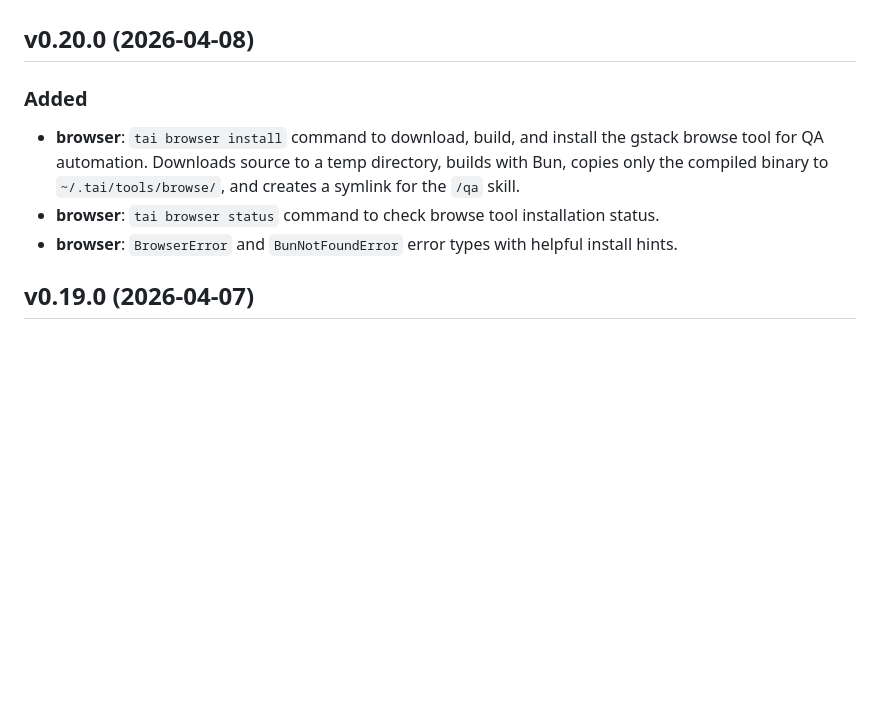
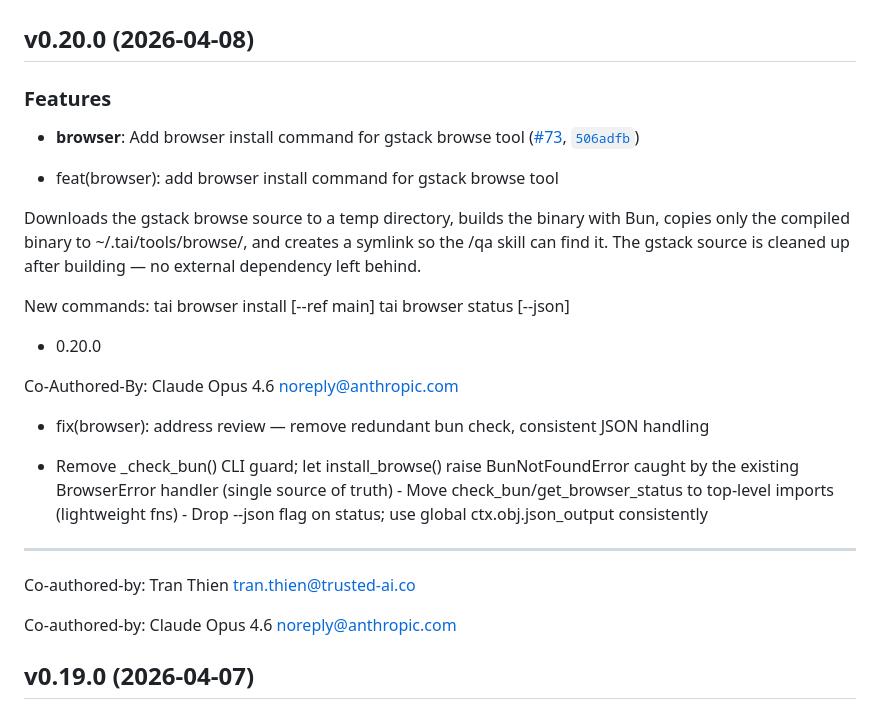
Before and after one commit to TrustedAI-CO/trusted-ai-cli, a Markdown page: CHANGELOG.md, the part around the change. Drawn GitHub-style; blank space fills up the shorter version.

Commit message:
0.20.0
Automatically generated by python-semantic-release

```diff
--- a/CHANGELOG.md
+++ b/CHANGELOG.md
@@ -3,13 +3,37 @@
 
 ## v0.20.0 (2026-04-08)
 
-### Added
+### Features
 
-- **browser**: `tai browser install` command to download, build, and install the gstack browse
-  tool for QA automation. Downloads source to a temp directory, builds with Bun, copies only the
-  compiled binary to `~/.tai/tools/browse/`, and creates a symlink for the `/qa` skill.
-- **browser**: `tai browser status` command to check browse tool installation status.
-- **browser**: `BrowserError` and `BunNotFoundError` error types with helpful install hints.
+- **browser**: Add browser install command for gstack browse tool
+  ([#73](https://github.com/TrustedAI-CO/trusted-ai-cli/pull/73),
+  [`506adfb`](https://github.com/TrustedAI-CO/trusted-ai-cli/commit/506adfb137bbbd66aa4d9b71b9f83669160668cc))
+
+* feat(browser): add browser install command for gstack browse tool
+
+Downloads the gstack browse source to a temp directory, builds the binary with Bun, copies only the
+  compiled binary to ~/.tai/tools/browse/, and creates a symlink so the /qa skill can find it. The
+  gstack source is cleaned up after building — no external dependency left behind.
+
+New commands: tai browser install [--ref main] tai browser status [--json]
+
+* 0.20.0
+
+Co-Authored-By: Claude Opus 4.6 <noreply@anthropic.com>
+
+* fix(browser): address review — remove redundant bun check, consistent JSON handling
+
+- Remove _check_bun() CLI guard; let install_browse() raise BunNotFoundError caught by the existing
+  BrowserError handler (single source of truth) - Move check_bun/get_browser_status to top-level
+  imports (lightweight fns) - Drop --json flag on status; use global ctx.obj.json_output
+  consistently
+
+---------
+
+Co-authored-by: Tran Thien <tran.thien@trusted-ai.co>
+
+Co-authored-by: Claude Opus 4.6 <noreply@anthropic.com>
+
 
 ## v0.19.0 (2026-04-07)
 
```
